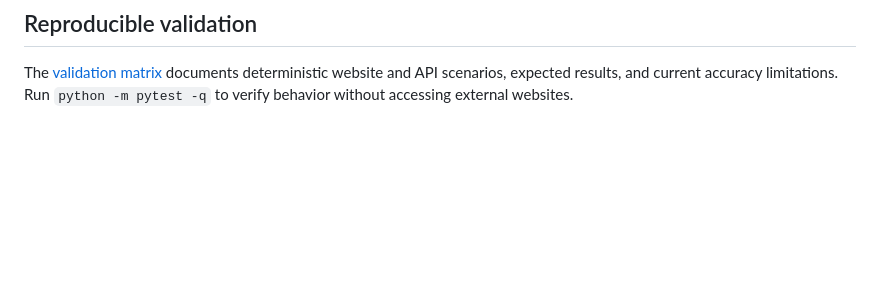
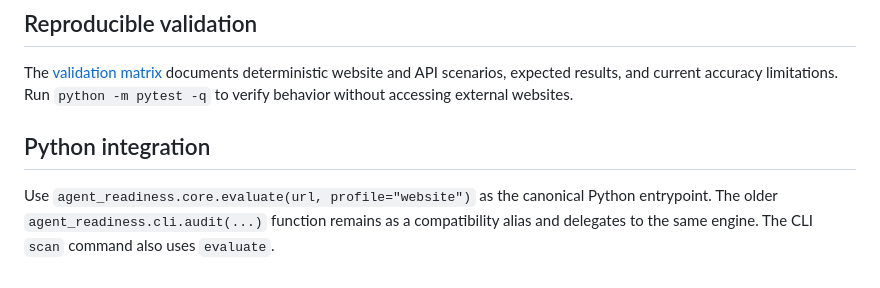
Before and after one commit to MrRex168/agent-readiness-toolkit, a Markdown page: README.md, the part around the change. Drawn GitHub-style; blank space fills up the shorter version.

Commit message:
docs: designate canonical Python audit entrypoint

```diff
--- a/README.md
+++ b/README.md
@@ -64,3 +64,7 @@ Sitemap checks parse XML and recognize both `urlset` and `sitemapindex` roots, i
 ## Reproducible validation
 
 The [validation matrix](docs/validation.md) documents deterministic website and API scenarios, expected results, and current accuracy limitations. Run `python -m pytest -q` to verify behavior without accessing external websites.
+
+## Python integration
+
+Use `agent_readiness.core.evaluate(url, profile="website")` as the canonical Python entrypoint. The older `agent_readiness.cli.audit(...)` function remains as a compatibility alias and delegates to the same engine. The CLI `scan` command also uses `evaluate`.
```
